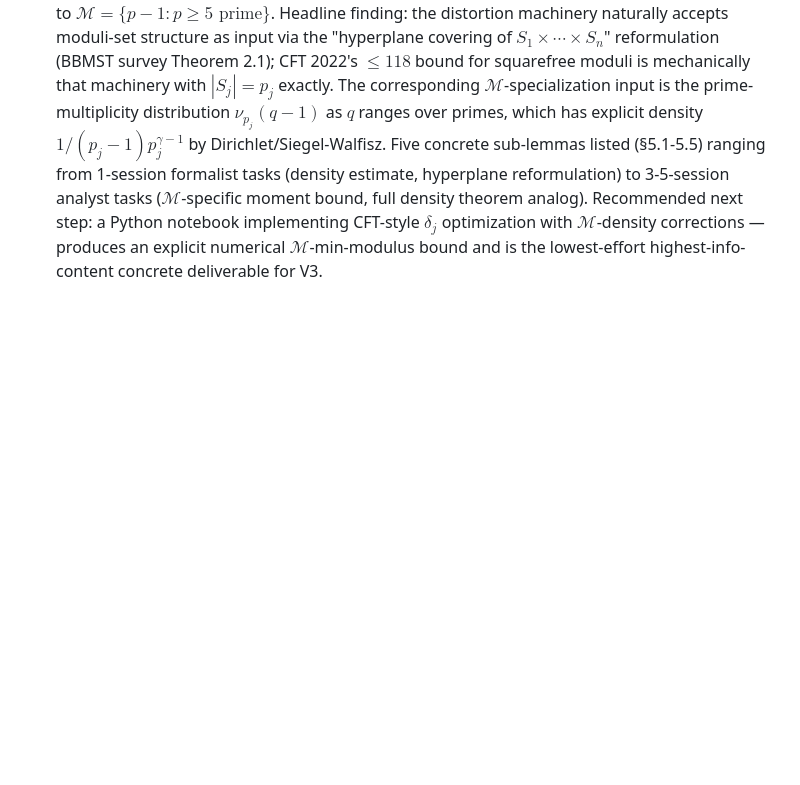
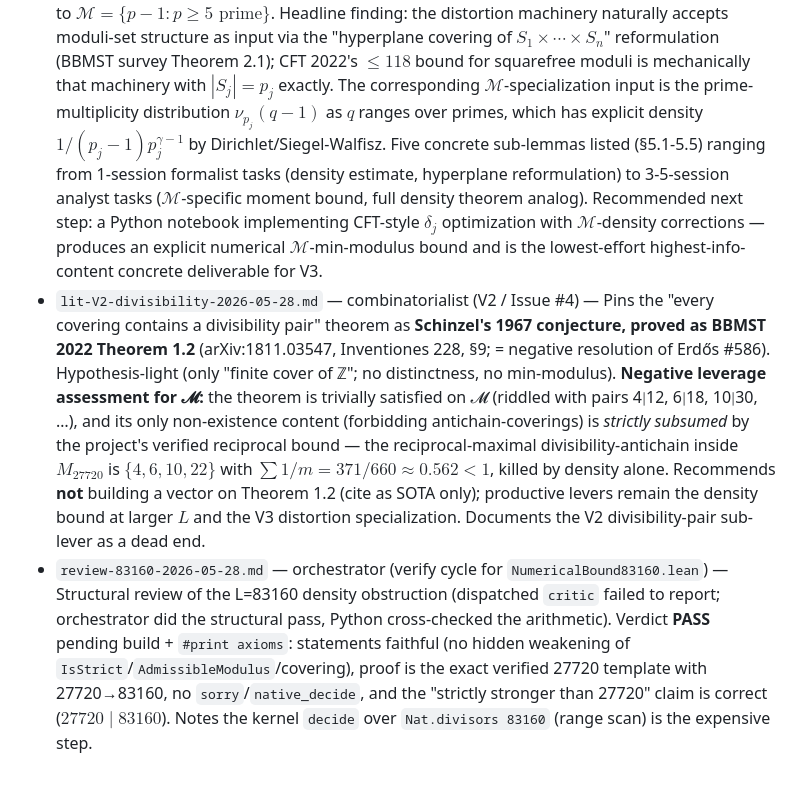
Before and after one commit to ikaric/erdos-273, a Markdown page: findings/INDEX.md, the part around the change. Drawn GitHub-style; blank space fills up the shorter version.

```diff
--- a/findings/INDEX.md
+++ b/findings/INDEX.md
@@ -17,3 +17,5 @@ Inter-agent notes drop here. Naming conventions:
 - `heur-sat-2026-05-28.md` — computationalist — SAT encoding `formal/numerics/sat_covering.py` of the bounded-period strict-covering question for Erdős #273. Headline result: UNSAT confirmed for $L \in \{60, 120, 360, 840, 2520, 27720\}$ (by CaDiCaL for the first four, by density-bound counting for the latter two; CDCL times out where density succeeds). For $L \in \{360360, 720720\}$ the density bound no longer applies and both CaDiCaL and kissat fail to settle within reasonable timeouts. Manuscript claim: any Erdős #273 covering must use a modulus that does not divide $27720 = 2^3 \cdot 3^2 \cdot 5 \cdot 7 \cdot 11$. Includes the Lean pseudocode for `strict_covering_density_bound` — the single lemma needed to wire the SAT evidence into the manuscript.
 - `heur-density-scan-2026-05-28.md` — computationalist (V5 / Issue #7) — Density-bound sweep beyond $L = 27720$. `formal/numerics/density_scan.py` computes $D(L) = \sum_{m \mid L, m+1 \text{ prime}, m \geq 4} 1/m$ as an exact rational for ~40 candidate $L$'s. Identifies **27+ non-redundant winners** $L > 27720$ with $D(L) < 1$ and at least one admissible modulus not dividing 27720 — each unlocks a verified `no_strict_admissible_cover_L` by mirroring `NumericalBound27720.lean`. Smallest non-redundant winner: $L = 83160 = 27720 \cdot 3$ ($D \approx 0.9827$); largest seen: $L = 3354120$. Also identifies the smallest $L$ with $D(L) \geq 1$: **$L = 55440 = 27720 \cdot 2$** (correcting V1's implicit assumption that 360360 was the first such $L$ — true only on the canonical sequence $\{60, ..., 27720, 360360, 720720\}$ V1 considered). Includes the Mertens-style growth $\sum_{p \leq P} 1/(p-1) \sim \log\log P$ confirming the global density is unbounded, so the structural argument (BBMST distortion) is essential above the empirical $D < 1$ regime.
 - `lit-V3-hough-2026-05-28.md` — librarian — V3 (issue #5) deep-dive on Hough 2015 distortion method and its descendants (BBMST 2022 / CFT 2022 / KKL 2022), with focus on specialization to $\mathcal{M} = \{p-1: p\geq 5\text{ prime}\}$. Headline finding: the distortion machinery naturally accepts moduli-set structure as input via the "hyperplane covering of $S_1 \times \cdots \times S_n$" reformulation (BBMST survey Theorem 2.1); CFT 2022's $\leq 118$ bound for squarefree moduli is mechanically that machinery with $|S_j| = p_j$ exactly. The corresponding $\mathcal{M}$-specialization input is the prime-multiplicity distribution $\nu_{p_j}(q-1)$ as $q$ ranges over primes, which has explicit density $1/(p_j-1)p_j^{\gamma-1}$ by Dirichlet/Siegel-Walfisz. Five concrete sub-lemmas listed (§5.1-5.5) ranging from 1-session formalist tasks (density estimate, hyperplane reformulation) to 3-5-session analyst tasks ($\mathcal{M}$-specific moment bound, full density theorem analog). Recommended next step: a Python notebook implementing CFT-style $\delta_j$ optimization with $\mathcal{M}$-density corrections — produces an explicit numerical $\mathcal{M}$-min-modulus bound and is the lowest-effort highest-info-content concrete deliverable for V3.
+- `lit-V2-divisibility-2026-05-28.md` — combinatorialist (V2 / Issue #4) — Pins the "every covering contains a divisibility pair" theorem as **Schinzel's 1967 conjecture, proved as BBMST 2022 Theorem 1.2** (arXiv:1811.03547, Inventiones 228, §9; = negative resolution of Erdős #586). Hypothesis-light (only "finite cover of ℤ"; no distinctness, no min-modulus). **Negative leverage assessment for 𝓜:** the theorem is trivially satisfied on 𝓜 (riddled with pairs 4∣12, 6∣18, 10∣30, …), and its only non-existence content (forbidding antichain-coverings) is *strictly subsumed* by the project's verified reciprocal bound — the reciprocal-maximal divisibility-antichain inside $M_{27720}$ is $\{4,6,10,22\}$ with $\sum 1/m = 371/660 \approx 0.562 < 1$, killed by density alone. Recommends **not** building a vector on Theorem 1.2 (cite as SOTA only); productive levers remain the density bound at larger $L$ and the V3 distortion specialization. Documents the V2 divisibility-pair sub-lever as a dead end.
+- `review-83160-2026-05-28.md` — orchestrator (verify cycle for `NumericalBound83160.lean`) — Structural review of the L=83160 density obstruction (dispatched `critic` failed to report; orchestrator did the structural pass, Python cross-checked the arithmetic). Verdict **PASS** pending build + `#print axioms`: statements faithful (no hidden weakening of `IsStrict`/`AdmissibleModulus`/covering), proof is the exact verified 27720 template with 27720→83160, no `sorry`/`native_decide`, and the "strictly stronger than 27720" claim is correct ($27720 \mid 83160$). Notes the kernel `decide` over `Nat.divisors 83160` (range scan) is the expensive step.
```
Also changed, not shown: findings/lit-V2-divisibility-2026-05-28.md (added, +129 -0 lines).
